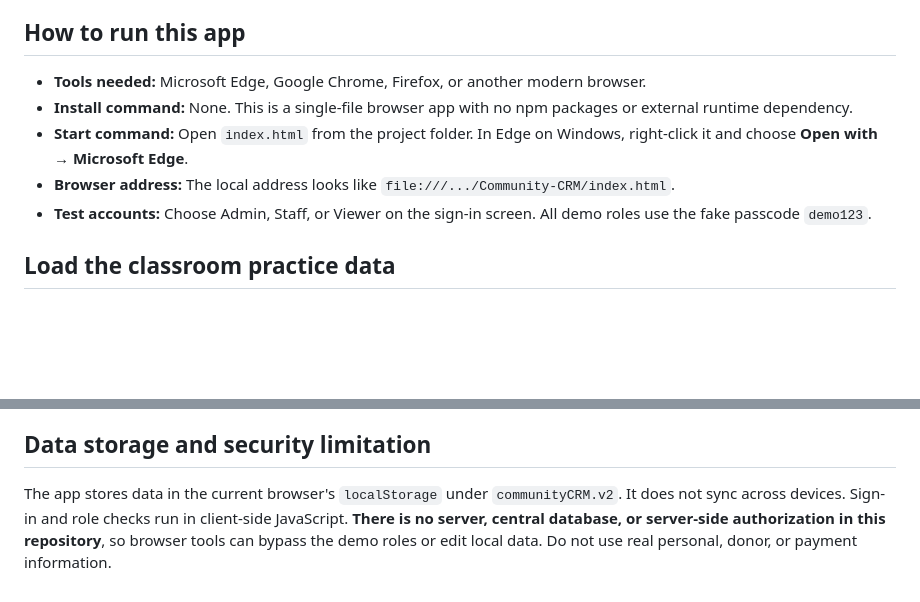
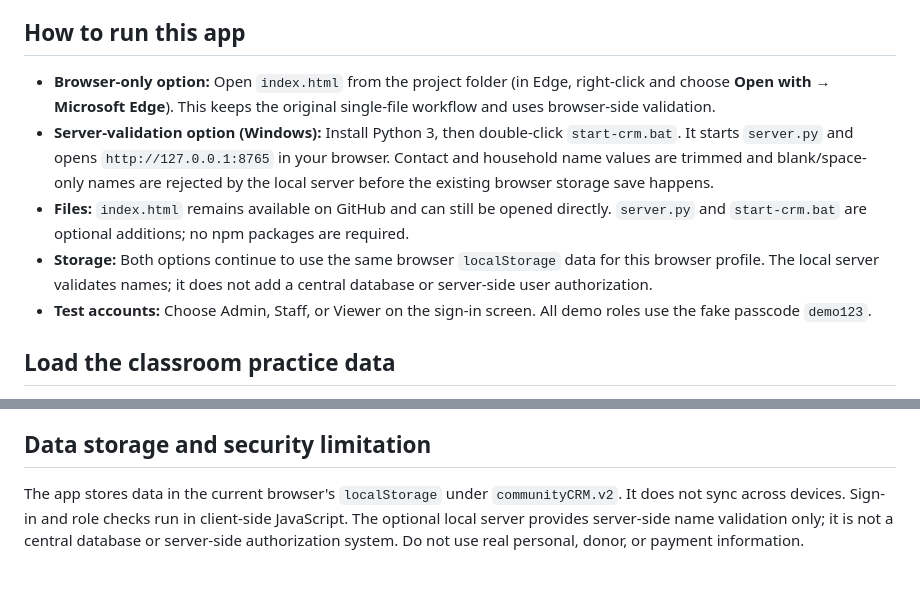
Before and after one commit to chrisoofy/Community-CRM, a Markdown page: README.md, 2 parts joined by grey strips. GitHub-like rendering; blank space fills up the shorter version.

Commit message:
Document browser-only and local server launch options

```diff
--- a/README.md
+++ b/README.md
@@ -4,10 +4,10 @@ A browser-based community CRM coursework project. It links contacts, households,
 
 ## How to run this app
 
-- **Tools needed:** Microsoft Edge, Google Chrome, Firefox, or another modern browser.
-- **Install command:** None. This is a single-file browser app with no npm packages or external runtime dependency.
-- **Start command:** Open `index.html` from the project folder. In Edge on Windows, right-click it and choose **Open with → Microsoft Edge**.
-- **Browser address:** The local address looks like `file:///.../Community-CRM/index.html`.
+- **Browser-only option:** Open `index.html` from the project folder (in Edge, right-click and choose **Open with → Microsoft Edge**). This keeps the original single-file workflow and uses browser-side validation.
+- **Server-validation option (Windows):** Install Python 3, then double-click `start-crm.bat`. It starts `server.py` and opens `http://127.0.0.1:8765` in your browser. Contact and household name values are trimmed and blank/space-only names are rejected by the local server before the existing browser storage save happens.
+- **Files:** `index.html` remains available on GitHub and can still be opened directly. `server.py` and `start-crm.bat` are optional additions; no npm packages are required.
+- **Storage:** Both options continue to use the same browser `localStorage` data for this browser profile. The local server validates names; it does not add a central database or server-side user authorization.
 - **Test accounts:** Choose Admin, Staff, or Viewer on the sign-in screen. All demo roles use the fake passcode `demo123`.
 
 ## Load the classroom practice data
@@ -53,4 +53,4 @@ The JSON backup includes contacts, households, memberships and all stored period
 
 ## Data storage and security limitation
 
-The app stores data in the current browser's `localStorage` under `communityCRM.v2`. It does not sync across devices. Sign-in and role checks run in client-side JavaScript. **There is no server, central database, or server-side authorization in this repository**, so browser tools can bypass the demo roles or edit local data. Do not use real personal, donor, or payment information.
+The app stores data in the current browser's `localStorage` under `communityCRM.v2`. It does not sync across devices. Sign-in and role checks run in client-side JavaScript. The optional local server provides server-side name validation only; it is not a central database or server-side authorization system. Do not use real personal, donor, or payment information.
```
